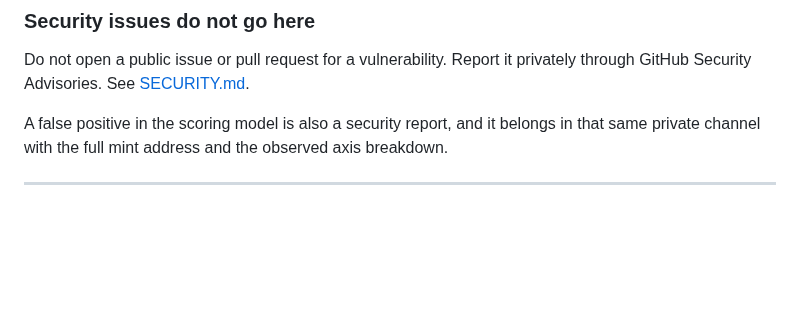
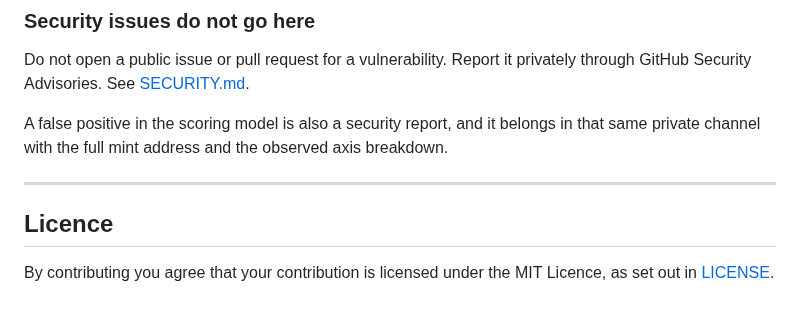
Before and after one commit to BazrMarket/bazr, a Markdown page: CONTRIBUTING.md, the part around the change. Drawn GitHub-style; blank space fills up the shorter version.

Commit message:
write the licence section of CONTRIBUTING

```diff
--- a/CONTRIBUTING.md
+++ b/CONTRIBUTING.md
@@ -388,3 +388,8 @@ in that same private channel with the full mint address and the observed axis
 breakdown.
 
 ---
+
+## Licence
+
+By contributing you agree that your contribution is licensed under the MIT
+Licence, as set out in [LICENSE](LICENSE).
```
